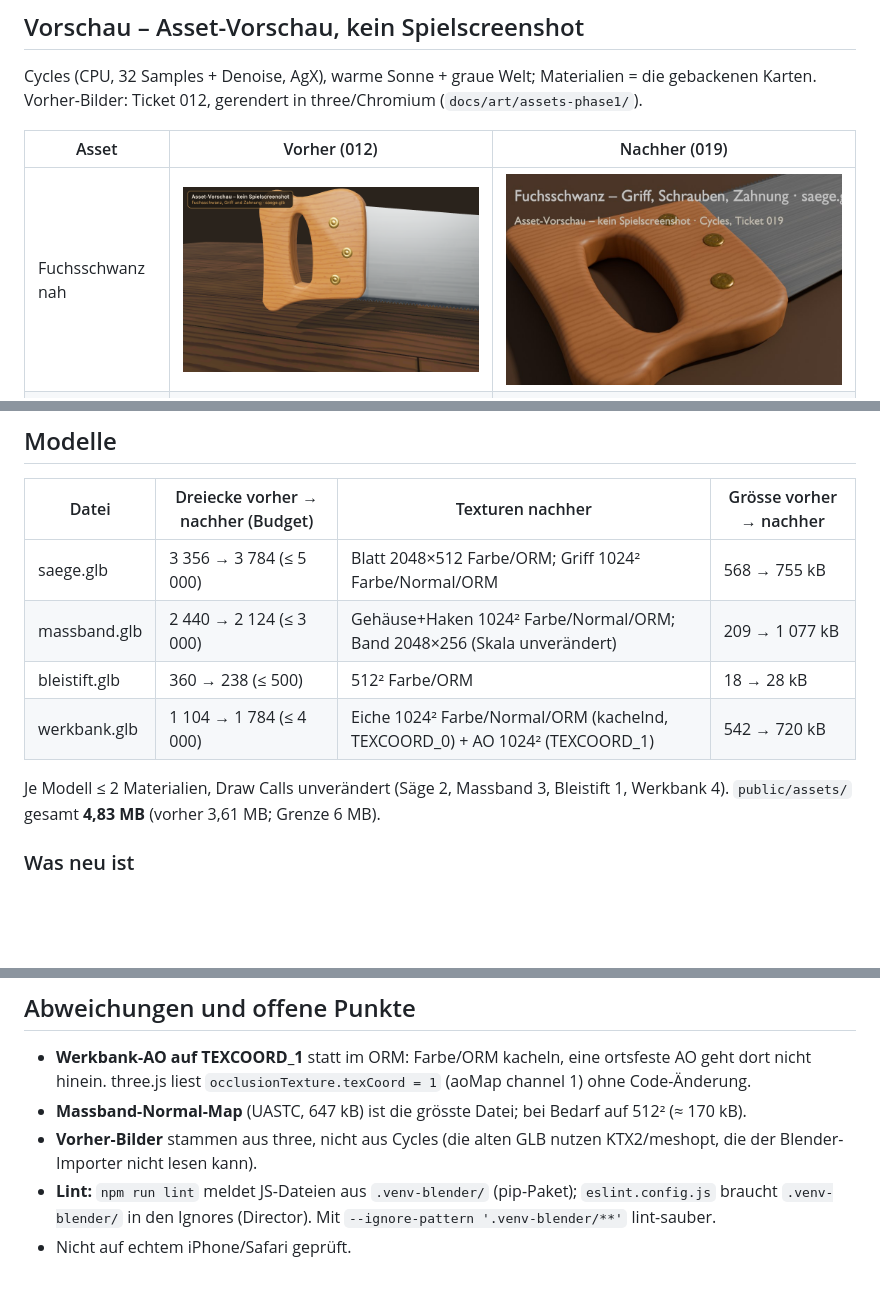
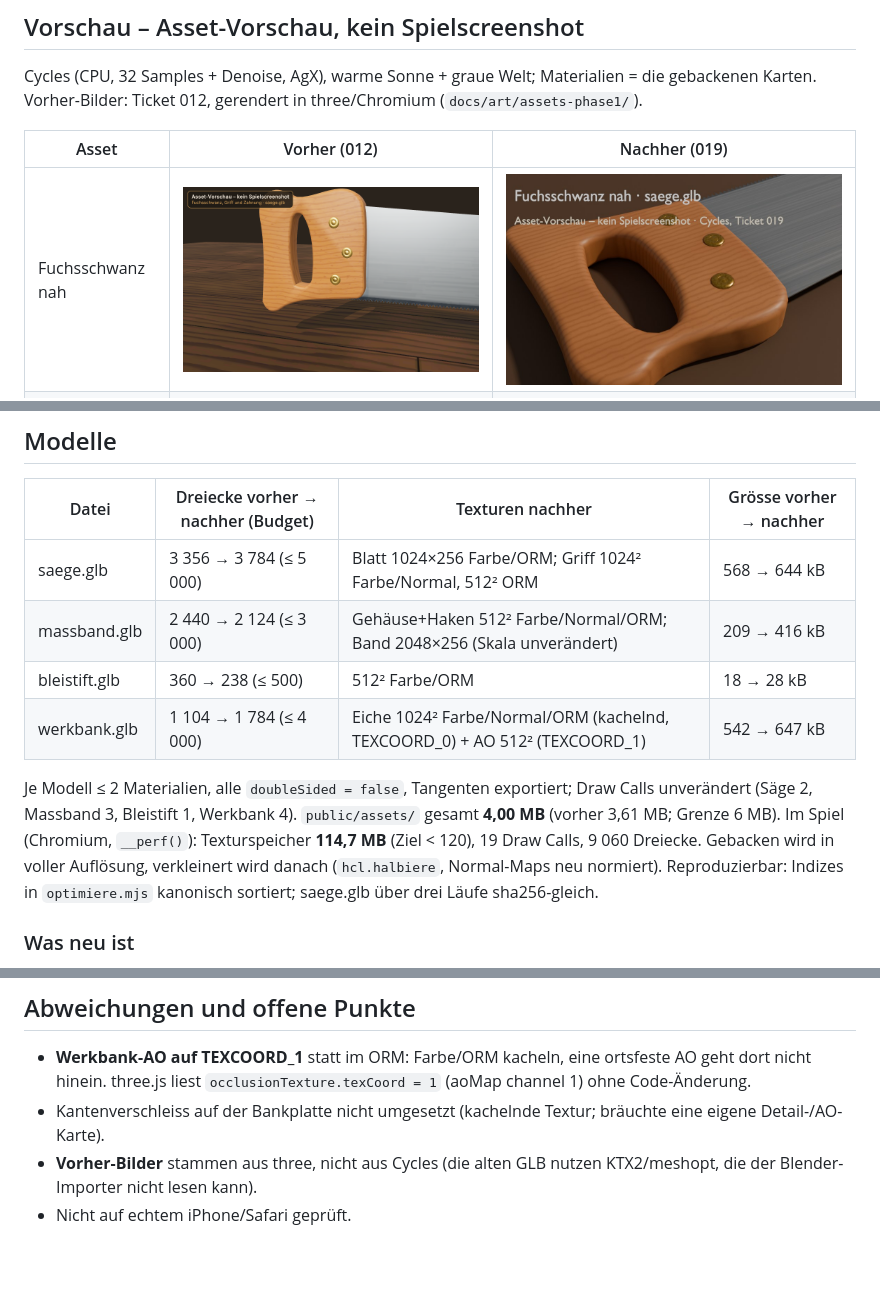
Before and after one commit to m17d03/handcraft-life, a Markdown page: docs/art/assets-blender.md, 3 parts joined by grey strips. GitHub-like rendering; pictures changed too: docs/art/assets-blender/saege-nah.jpg; blank space fills up the shorter version.

```diff
--- a/docs/art/assets-blender.md
+++ b/docs/art/assets-blender.md
@@ -43,13 +43,16 @@ Spielscreenshot aus Software-Rendering, fps dort nicht aussagekräftig.
 
 | Datei | Dreiecke vorher → nachher (Budget) | Texturen nachher | Grösse vorher → nachher |
 |---|---|---|---|
-| saege.glb | 3 356 → 3 784 (≤ 5 000) | Blatt 2048×512 Farbe/ORM; Griff 1024² Farbe/Normal/ORM | 568 → 755 kB |
-| massband.glb | 2 440 → 2 124 (≤ 3 000) | Gehäuse+Haken 1024² Farbe/Normal/ORM; Band 2048×256 (Skala unverändert) | 209 → 1 077 kB |
+| saege.glb | 3 356 → 3 784 (≤ 5 000) | Blatt 1024×256 Farbe/ORM; Griff 1024² Farbe/Normal, 512² ORM | 568 → 644 kB |
+| massband.glb | 2 440 → 2 124 (≤ 3 000) | Gehäuse+Haken 512² Farbe/Normal/ORM; Band 2048×256 (Skala unverändert) | 209 → 416 kB |
 | bleistift.glb | 360 → 238 (≤ 500) | 512² Farbe/ORM | 18 → 28 kB |
-| werkbank.glb | 1 104 → 1 784 (≤ 4 000) | Eiche 1024² Farbe/Normal/ORM (kachelnd, TEXCOORD_0) + AO 1024² (TEXCOORD_1) | 542 → 720 kB |
+| werkbank.glb | 1 104 → 1 784 (≤ 4 000) | Eiche 1024² Farbe/Normal/ORM (kachelnd, TEXCOORD_0) + AO 512² (TEXCOORD_1) | 542 → 647 kB |
 
-Je Modell ≤ 2 Materialien, Draw Calls unverändert (Säge 2, Massband 3, Bleistift 1, Werkbank 4).
-`public/assets/` gesamt **4,83 MB** (vorher 3,61 MB; Grenze 6 MB).
+Je Modell ≤ 2 Materialien, alle `doubleSided = false`, Tangenten exportiert; Draw Calls unverändert
+(Säge 2, Massband 3, Bleistift 1, Werkbank 4). `public/assets/` gesamt **4,00 MB** (vorher 3,61 MB; Grenze 6 MB).
+Im Spiel (Chromium, `__perf()`): Texturspeicher **114,7 MB** (Ziel < 120), 19 Draw Calls, 9 060 Dreiecke.
+Gebacken wird in voller Auflösung, verkleinert wird danach (`hcl.halbiere`, Normal-Maps neu normiert).
+Reproduzierbar: Indizes in `optimiere.mjs` kanonisch sortiert; saege.glb über drei Läufe sha256-gleich.
 
 ### Was neu ist
 
@@ -67,9 +70,7 @@ Je Modell ≤ 2 Materialien, Draw Calls unverändert (Säge 2, Massband 3, Bleis
 
 - **Werkbank-AO auf TEXCOORD_1** statt im ORM: Farbe/ORM kacheln, eine ortsfeste AO geht dort nicht hinein.
   three.js liest `occlusionTexture.texCoord = 1` (aoMap channel 1) ohne Code-Änderung.
-- **Massband-Normal-Map** (UASTC, 647 kB) ist die grösste Datei; bei Bedarf auf 512² (≈ 170 kB).
+- Kantenverschleiss auf der Bankplatte nicht umgesetzt (kachelnde Textur; bräuchte eine eigene Detail-/AO-Karte).
 - **Vorher-Bilder** stammen aus three, nicht aus Cycles (die alten GLB nutzen KTX2/meshopt, die der
   Blender-Importer nicht lesen kann).
-- **Lint:** `npm run lint` meldet JS-Dateien aus `.venv-blender/` (pip-Paket); `eslint.config.js` braucht
-  `.venv-blender/` in den Ignores (Director). Mit `--ignore-pattern '.venv-blender/**'` lint-sauber.
 - Nicht auf echtem iPhone/Safari geprüft.
```
Also changed, not shown: docs/art/assets-blender/bleistift.jpg, docs/art/assets-blender/massband.jpg, docs/art/assets-blender/saege.jpg, docs/art/assets-blender/spiel-werkbank.jpg, docs/art/assets-blender/werkbank.jpg, 6 other files.
